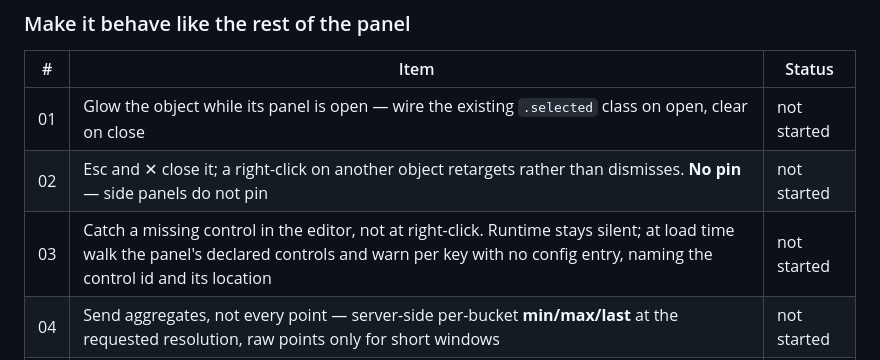
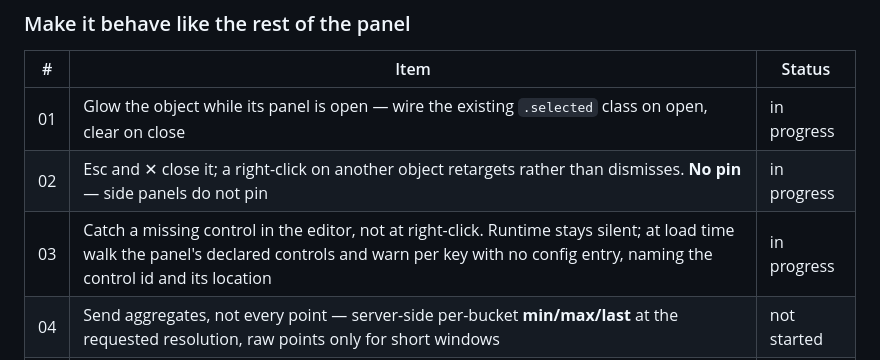
Before and after one commit to Miles-Holt/ERAU-RTC-Code, a Markdown page: docs/design/object-side-panel-worklog.md, the part around the change. Rendered like a GitHub page.

Commit message:
docs: items 01-03 in progress
Co-Authored-By: Claude Opus 5 <noreply@anthropic.com>
Claude-Session: https://claude.ai/code/session_01XgXNQ7MUYh5u2WKK8CLjmW

```diff
--- a/docs/design/object-side-panel-worklog.md
+++ b/docs/design/object-side-panel-worklog.md
@@ -47,9 +47,9 @@ in the Artifact comment threads, and here.
 
 | # | Item | Status |
 |---|------|--------|
-| 01 | Glow the object while its panel is open — wire the existing `.selected` class on open, clear on close | not started |
-| 02 | Esc and ✕ close it; a right-click on another object retargets rather than dismisses. **No pin** — side panels do not pin | not started |
-| 03 | Catch a missing control in the editor, not at right-click. Runtime stays silent; at load time walk the panel's declared controls and warn per key with no config entry, naming the control id and its location | not started |
+| 01 | Glow the object while its panel is open — wire the existing `.selected` class on open, clear on close | in progress |
+| 02 | Esc and ✕ close it; a right-click on another object retargets rather than dismisses. **No pin** — side panels do not pin | in progress |
+| 03 | Catch a missing control in the editor, not at right-click. Runtime stays silent; at load time walk the panel's declared controls and warn per key with no config entry, naming the control id and its location | in progress |
 | 04 | Send aggregates, not every point — server-side per-bucket **min/max/last** at the requested resolution, raw points only for short windows | not started |
 | ~~10~~ | *Cut.* Command block in the panel — commanding stays in the command panel, one route to a command | — |
 
```
